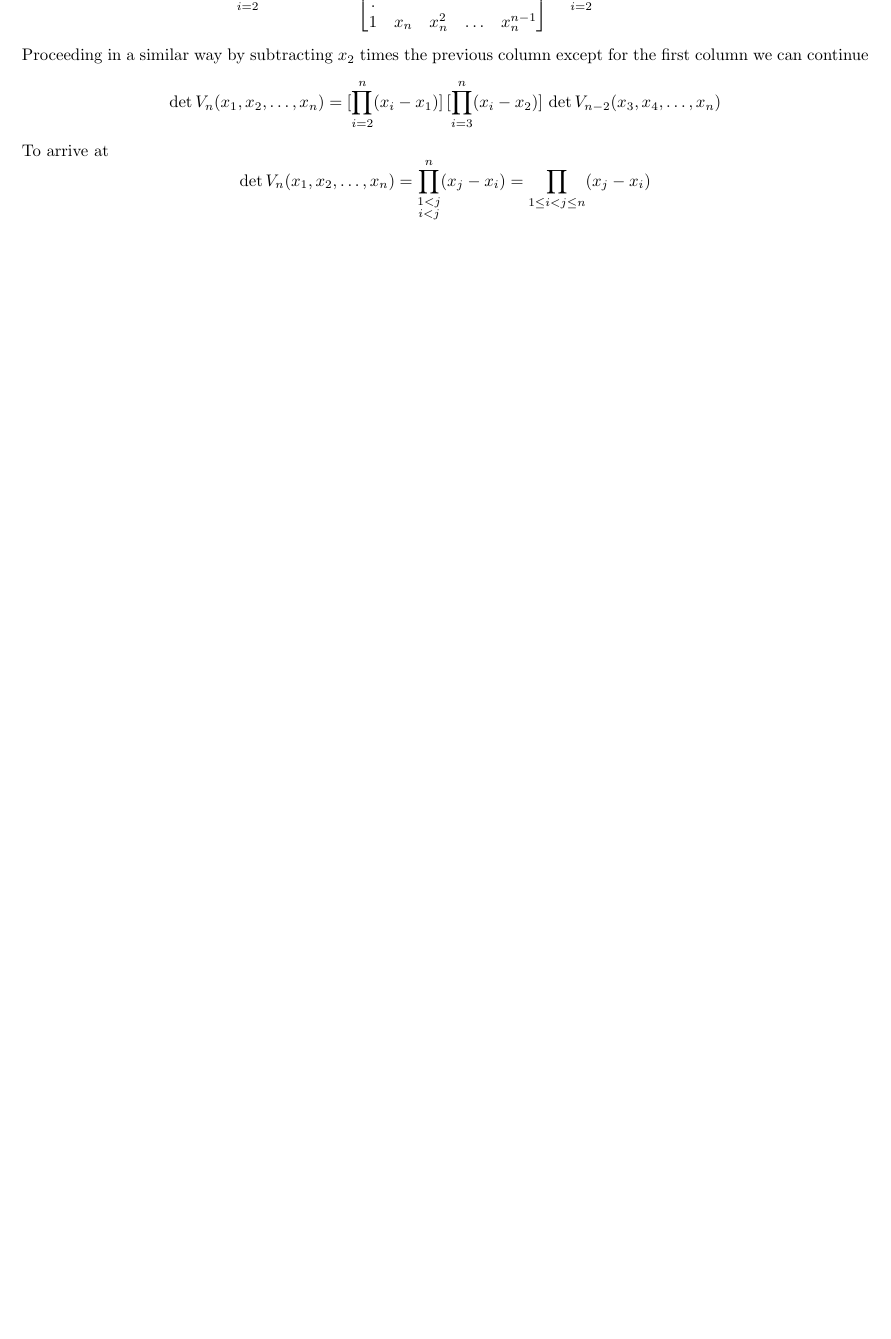
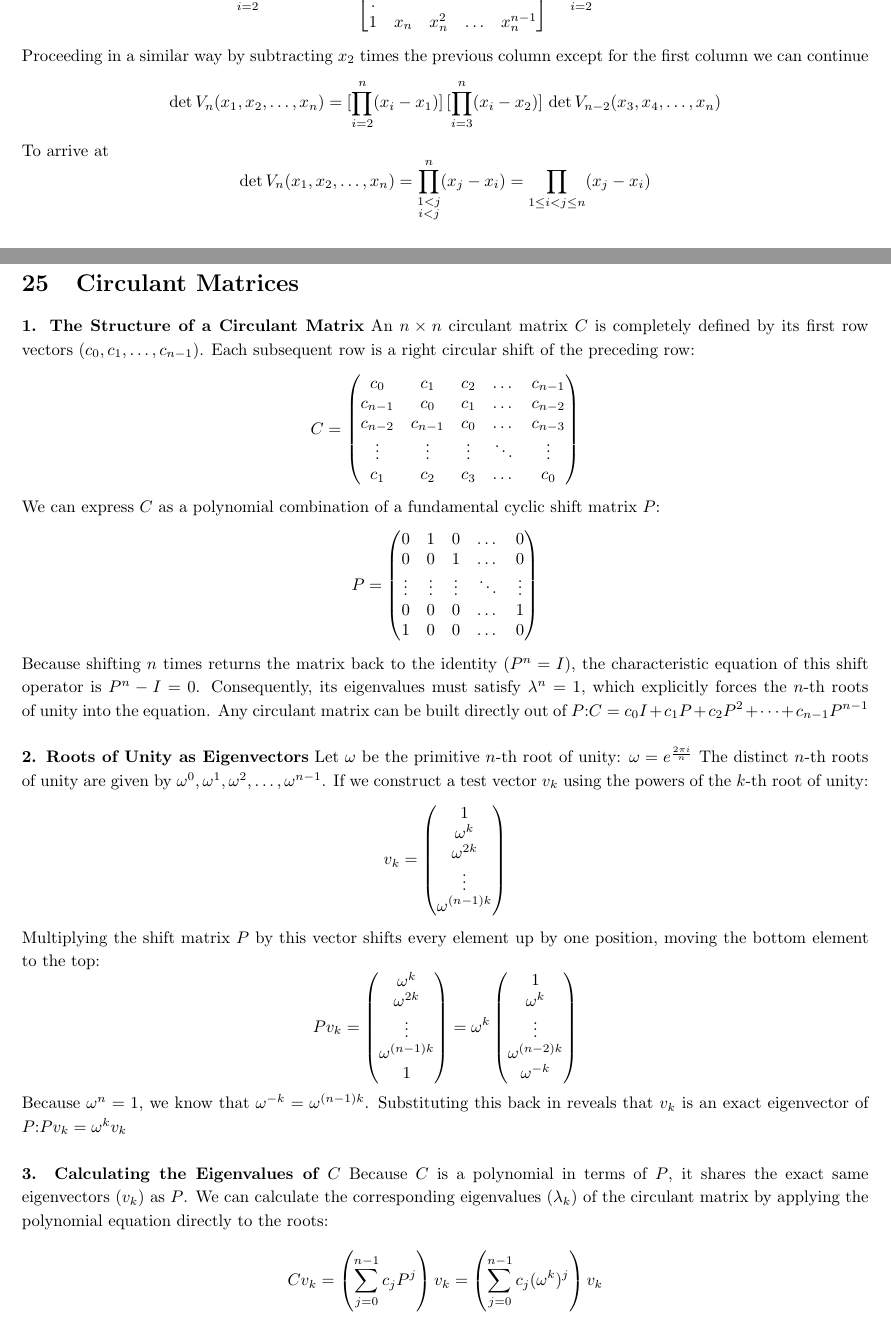
Before and after one commit to johnsurf/AbstractAlgebra, a LaTeX document (AbstractAlgebra.tex, which reads Circulant.tex): part of page 32 of 63 before the commit and two parts of pages 32 and 33 of 66 after it, the two joined at a grey line, cut so that both start at the same text, the shorter picture padded with empty space. The pictures show the PDF file AbstractAlgebra.pdf that the author committed with the source.

Commit message:
Circulant Examples for Clearing Denominators

```diff
--- /dev/null
+++ b/Circulant.tex
@@ -0,0 +1,26 @@
+\section{Circulant Matrices}
+
+{\bf 1. The Structure of a Circulant Matrix}
+An \(n \times n\) circulant matrix \(C\) is completely defined by its first row vectors  \((c_0, c_1, \dots, c_{n-1})\).
+Each subsequent row is a right circular shift of the preceding row:
+\[C=\left(\begin{matrix}c_{0}&c_{1}&c_{2}&\dots &c_{n-1}\\ c_{n-1}&c_{0}&c_{1}&\dots &c_{n-2}\\ c_{n-2}&c_{n-1}&c_{0}&\dots &c_{n-3}\\ \vdots &\vdots &\vdots &\ddots &\vdots \\ c_{1}&c_{2}&c_{3}&\dots &c_{0}\end{matrix}\right)\]
+We can express \(C\) as a polynomial combination of a fundamental cyclic shift matrix
+\(P\): \[P=\left(\begin{matrix}0&1&0&\dots &0\\ 0&0&1&\dots &0\\ \vdots &\vdots &\vdots &\ddots &\vdots \\ 0&0&0&\dots &1\\ 1&0&0&\dots &0\end{matrix}\right)\]
+Because shifting \(n\) times returns the matrix back to the identity (\(P^n = I\)), the characteristic equation of this shift operator is \(P^n - I = 0\).
+Consequently, its eigenvalues must satisfy \(\lambda^n = 1\), which explicitly forces the \(n\)-th roots of unity into the equation.
+Any circulant matrix can be built directly out of \(P\):\(C=c_{0}I+c_{1}P+c_{2}P^{2}+\dots +c_{n-1}P^{n-1}\) \\
+
+{\bf 2. Roots of Unity as Eigenvectors}
+Let \(\omega \) be the primitive \(n\)-th root of unity: \(\omega =e^{\frac{2\pi i}{n}}\)
+The distinct \(n\)-th roots of unity are given by \(\omega^0, \omega^1, \omega^2, \dots, \omega^{n-1}\).
+If we construct a test vector \(v_{k}\) using the powers of the \(k\)-th root of unity:
+\[v_{k}=\left(\begin{matrix}1\\ \omega ^{k}\\ \omega ^{2k}\\ \vdots \\ \omega ^{(n-1)k}\end{matrix}\right)\]
+Multiplying the shift matrix \(P\) by this vector shifts every element up by one position, moving the bottom element to the top:
+\[Pv_{k}=\left(\begin{matrix}\omega ^{k}\\ \omega ^{2k}\\ \vdots \\ \omega ^{(n-1)k}\\ 1\end{matrix}\right)=\omega^{k}\left(\begin{matrix}1\\ \omega ^{k}\\ \vdots \\ \omega ^{(n-2)k}\\ \omega ^{-k}\end{matrix}\right)\]
+Because \(\omega^n = 1,\)  we know that \(\omega^{-k} = \omega^{(n-1)k}\). Substituting this back in reveals that \(v_{k}\) is an exact eigenvector of \(P\):\(Pv_{k}=\omega ^{k}v_{k}\) \\
+
+{\bf 3. Calculating the Eigenvalues of \(C\)}
+Because \(C\) is a polynomial in terms of \(P\), it shares the exact same eigenvectors (\(v_{k}\)) as \(P\).
+We can calculate the corresponding eigenvalues (\(\lambda _{k}\)) of the circulant matrix by applying the polynomial equation directly to the roots:
+
+\[ Cv_{k} = \left(\sum _{j=0}^{n-1}c_{j}P^{j}\right)v_{k} = \left(\sum _{j=0}^{n-1}c_{j}(\omega ^{k})^{j}\right)v_{k}\] \[\lambda _{k} = c_{0}+c_{1}\omega ^{k}+c_{2}\omega ^{2k}+\dots +c_{n-1}\omega ^{(n-1)k} \]
@@ -0,0 +32,10 @@
+\[F = \frac{1}{\sqrt{n}}
+\left(\begin{matrix}1&1&1&\dots &1\\
+1&\omega &\omega ^{2}&\dots &\omega ^{n-1}\\
+1&\omega ^{2}&\omega ^{4}&\dots &\omega ^{2(n-1)}\\
+\vdots &\vdots &\vdots &\ddots &\vdots \\
+1&\omega ^{n-1}&\omega ^{2(n-1)}&\dots &\omega ^{(n-1)(n-1)}
+\end{matrix}\right)\]
+Using this matrix, any circulant matrix \(C\) can be completely diagonalized:
+\[C=F^{\dag }\Lambda F\]
+Where \(F^{\dag }\)
@@ -0,0 +46,5 @@
+\[c = [c_0, c_1, \dots, c_{n-1}],\]
+its eigenvalues \(\lambda _{j}\) are simply the Discrete Fourier Transform (DFT) of the vector c:
+\[\lambda _{j}=\sum _{k=0}^{n-1}c_{k}e^{-i2\pi \frac{jk}{n}}\]
+Because of this, the determinant of a circulant matrix is the product of all its eigenvalues:
+\[\det (C)=\prod _{j=0}^{n-1}\lambda _{j}.\]
@@ -0,0 +58 @@
+\[\det (C)=\prod _{k=0}^{n-1}(c_{0}+c_{1}\omega ^{k}+c_{2}\omega ^{2k}+\dots +c_{n-1}\omega ^{(n-1)k})\]
@@ -0,0 +70,3 @@
+\(Q(\alpha )=\sum _{j=0}^{n-1}a_{j}\alpha ^{j}=a_{0}+a_{1}\alpha +a_{2}\alpha ^{2}+\dots +a_{n-1}\alpha ^{n-1}\)
+The associated \(n \times n\) twisted circulant matrix \(C\) is structured as follows:
+\[C=\left(\begin{matrix}a_{0}&a_{1}&a_{2}&\dots &a_{n-2}&a_{n-1}\\ d\cdot a_{n-1}&a_{0}&a_{1}&\dots &a_{n-3}&a_{n-2}\\ d\cdot a_{n-2}&d\cdot a_{n-1}&a_{0}&\dots &a_{n-4}&a_{n-3}\\ \vdots &\vdots &\vdots &\ddots &\vdots &\vdots \\ d\cdot a_{2}&d\cdot a_{3}&d\cdot a_{4}&\dots &a_{0}&a_{1}\\ d\cdot a_{1}&d\cdot a_{2}&d\cdot a_{3}&\dots &d\cdot a_{n-1}&a_{0}\end{matrix}\right)\]
@@ -0,0 +77 @@
+\[\det (C)=\prod _{k=0}^{n-1}\left(\sum _{j=0}^{n-1}a_{j}\left(\omega ^{k}\sqrt[n]{d}\right)^{j}\right)\]
```
Also changed, not shown: AbstractAlgebra.tex (+1 -0 lines), Vandermonde.tex (+0 -37 lines), AbstractAlgebra.pdf, Circulant.tex (48 more changed lines).
